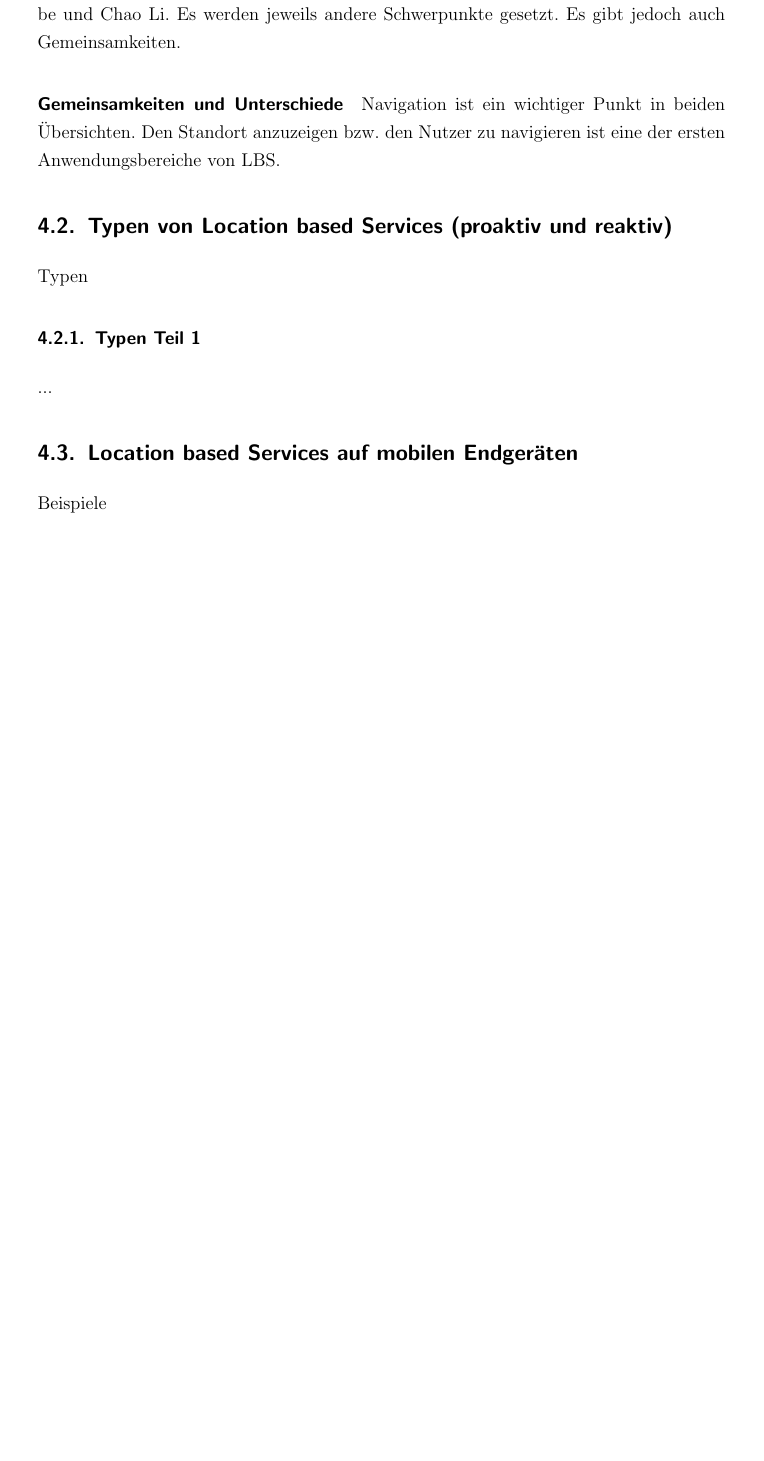
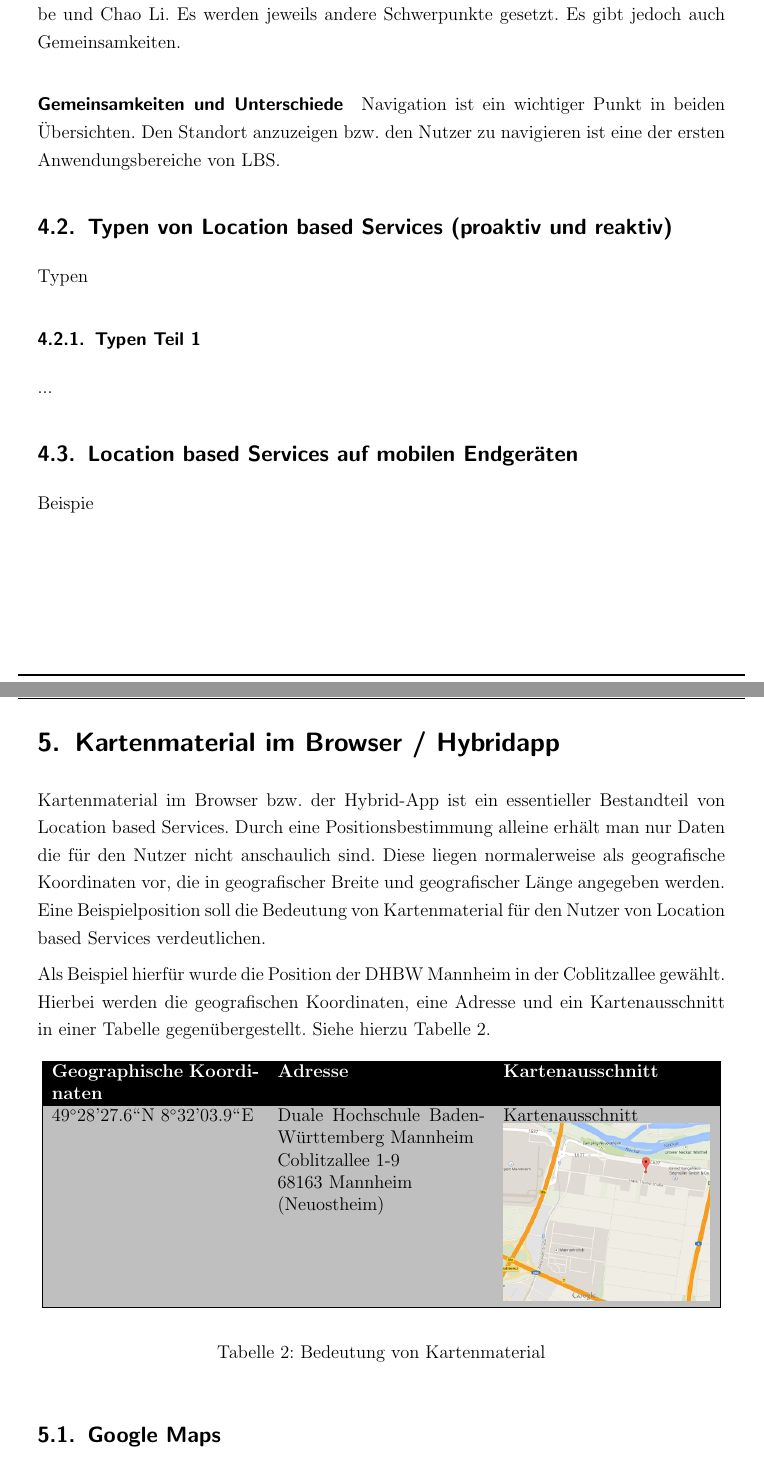
Before and after one commit to Einalem/LBS, a LaTeX paper (Ausarbeitung/tex/main.tex, which reads Ausarbeitung/tex/sections/praxis.tex): part of page 16 of 20 before the commit and two parts of pages 16 and 17 of 21 after it, the two joined at a grey line, cut so that both start at the same text, the shorter picture padded with empty space. Compiled offline with pdfLaTeX.

Commit message:
Kapitel Kartenmaterial (Anfang)

```diff
--- a/Ausarbeitung/tex/sections/praxis.tex
+++ b/Ausarbeitung/tex/sections/praxis.tex
@@ -50,7 +50,38 @@ Typen
 	\subsubsection{Typen Teil 1}
 ...
 	\subsection{Location based Services auf mobilen Endgeräten}
-Beispiele
+Beispie
+
+\section{Kartenmaterial im Browser / Hybridapp}
+
+Kartenmaterial im Browser bzw. der Hybrid-App ist ein essentieller Bestandteil von Location based Services. Durch eine Positionsbestimmung alleine erhält man nur Daten die für den Nutzer nicht anschaulich sind. Diese liegen normalerweise als geografische Koordinaten vor, die in geografischer Breite und geografischer Länge angegeben werden. Eine Beispielposition soll die Bedeutung von Kartenmaterial für den Nutzer von Location based Services verdeutlichen.
+
+Als Beispiel hierfür wurde die Position der DHBW Mannheim in der Coblitzallee gewählt. Hierbei werden die geografischen Koordinaten, eine Adresse und ein Kartenausschnitt in einer Tabelle gegenübergestellt. Siehe hierzu Tabelle \ref{BedeutungVonKartenmaterial}.
+
+\begin{table}[hb]
+\begin{center}
+\begin{tabular}{|p{4.75cm}p{4.75cm}p{4.75cm}|}
+	\hline
+		\rowcolor{black} \textcolor{white} { \textbf{Geographische Koordinaten} } & \textcolor{white}{\textbf{Adresse}} & \textcolor{white}{\textbf{Kartenausschnitt}}\\
+		\rowcolor[gray]{.75}  49$^\circ$28'27.6\grqq N 8$^\circ$32'03.9\grqq E & Duale Hochschule Baden-Württemberg Mannheim \newline
+Coblitzallee 1-9 \newline
+68163 Mannheim \newline (Neuostheim) & Kartenausschnitt\newline
+\includegraphics[width=0.3\textwidth]{ref/images/KartenmaterialKlein.png} \\
+\hline
+	\end{tabular}
+\end{center}
+\caption{Bedeutung von Kartenmaterial} \label{BedeutungVonKartenmaterial}
+\end{table}
+
+
+
+\subsection{Google Maps}
+
+\subsection{Bing Maps}
+
+\subsection{Open Street Maps}
+
+
 	\subsubsection{Aufzählen vieler Anwendungsbeispiele mit Erläuterung des Nutzens}
 ...
 	\subsubsection{Umsetzungsmöglichkeiten für die Beispiele nennen}
```
Also changed, not shown: Ausarbeitung/tex/main.pdf, Ausarbeitung/tex/ref/images/Kartenmaterial.PNG (added), Ausarbeitung/tex/ref/images/KartenmaterialKlein.png (added), 1 other file.
